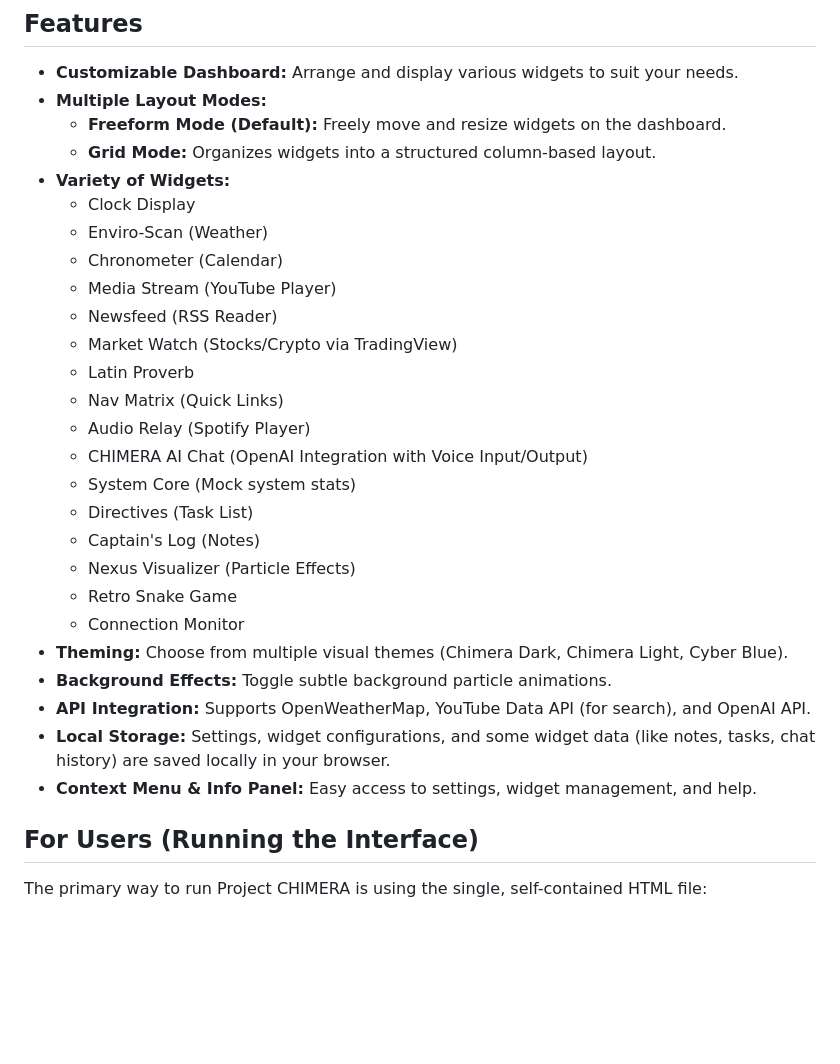
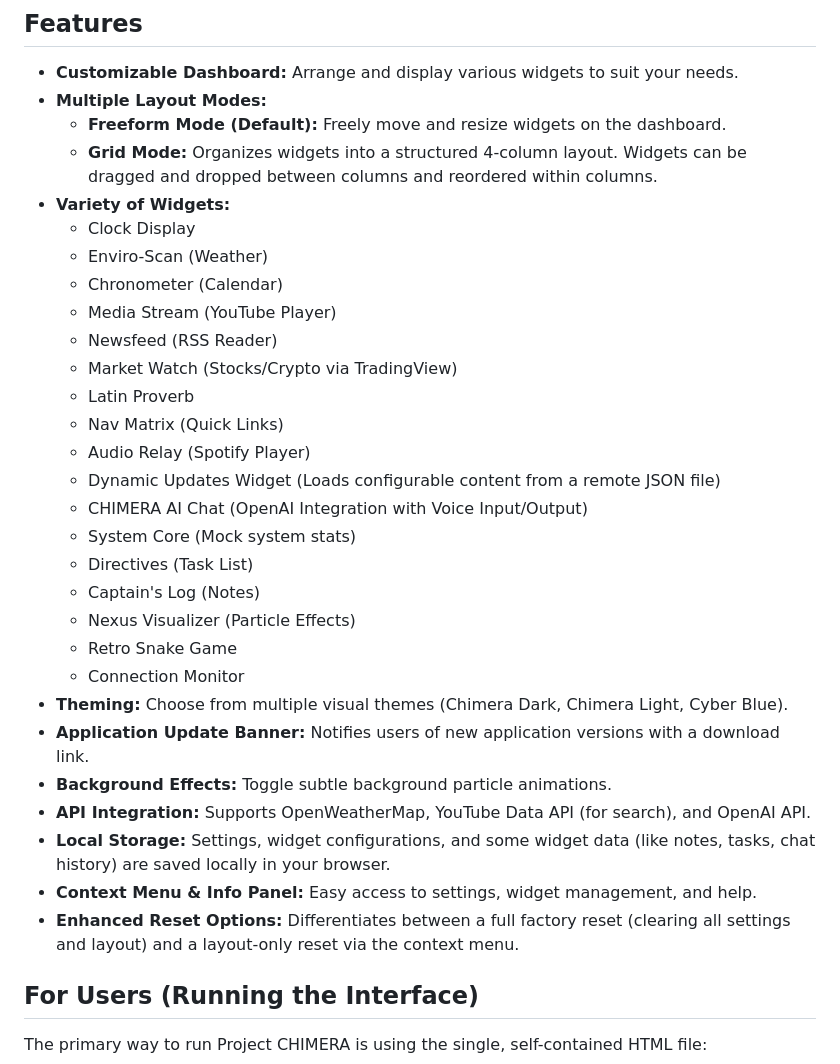
Before and after one commit to TVDOfficial/Project_CHIMERA, a Markdown page: README.md, the part around the change. GitHub-like rendering; blank space fills up the shorter version.

Commit message:
Feat: Grid layout, D&D, Updates widget, fixes & enhancements
- Implement 4-column grid layout with drag-and-drop reordering for widgets.
- Add dynamic Updates Widget, loading content from a remote JSON file,
  including support for HTML content like Spotify embeds with text.
- Refine reset functionality: Differentiate between a full factory reset
  (clearing all settings and layout) and a layout-only reset.
- Fix Snake game: Corrected movement logic and resolved continuous growth issue.
- Implement application update notification banner feature.
- Adjust default freeform widget positions, sizes, and make specific widgets taller.

```diff
--- a/README.md
+++ b/README.md
@@ -9,7 +9,7 @@ Welcome to Project CHIMERA, a dynamic and customizable dashboard interface desig
 *   **Customizable Dashboard:** Arrange and display various widgets to suit your needs.
 *   **Multiple Layout Modes:**
     *   **Freeform Mode (Default):** Freely move and resize widgets on the dashboard.
-    *   **Grid Mode:** Organizes widgets into a structured column-based layout.
+    *   **Grid Mode:** Organizes widgets into a structured 4-column layout. Widgets can be dragged and dropped between columns and reordered within columns.
 *   **Variety of Widgets:**
     *   Clock Display
     *   Enviro-Scan (Weather)
@@ -20,6 +20,7 @@ Welcome to Project CHIMERA, a dynamic and customizable dashboard interface desig
     *   Latin Proverb
     *   Nav Matrix (Quick Links)
     *   Audio Relay (Spotify Player)
+    *   Dynamic Updates Widget (Loads configurable content from a remote JSON file)
     *   CHIMERA AI Chat (OpenAI Integration with Voice Input/Output)
     *   System Core (Mock system stats)
     *   Directives (Task List)
@@ -28,10 +29,12 @@ Welcome to Project CHIMERA, a dynamic and customizable dashboard interface desig
     *   Retro Snake Game
     *   Connection Monitor
 *   **Theming:** Choose from multiple visual themes (Chimera Dark, Chimera Light, Cyber Blue).
+*   **Application Update Banner:** Notifies users of new application versions with a download link.
 *   **Background Effects:** Toggle subtle background particle animations.
 *   **API Integration:** Supports OpenWeatherMap, YouTube Data API (for search), and OpenAI API.
 *   **Local Storage:** Settings, widget configurations, and some widget data (like notes, tasks, chat history) are saved locally in your browser.
 *   **Context Menu & Info Panel:** Easy access to settings, widget management, and help.
+*   **Enhanced Reset Options:** Differentiates between a full factory reset (clearing all settings and layout) and a layout-only reset via the context menu.
 
 ## For Users (Running the Interface)
 
```
